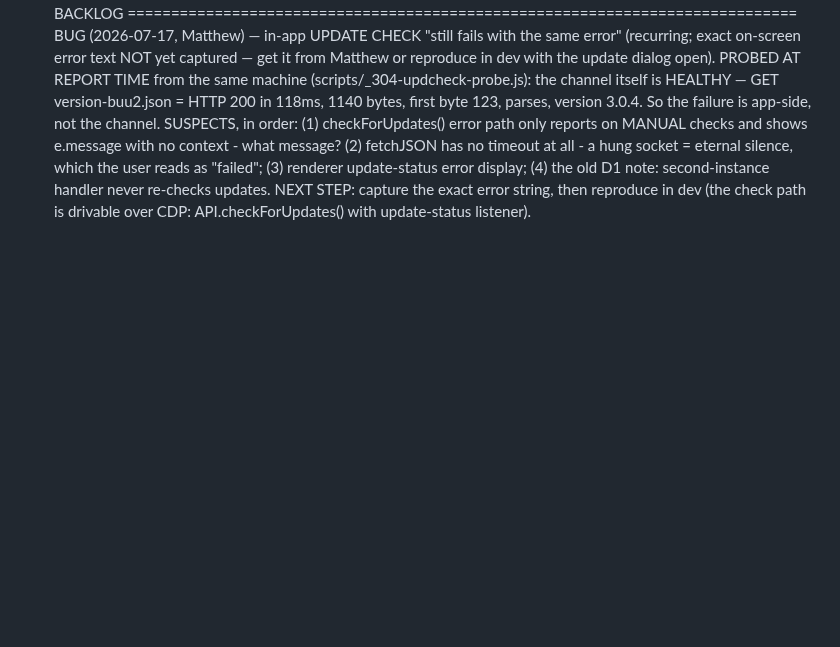
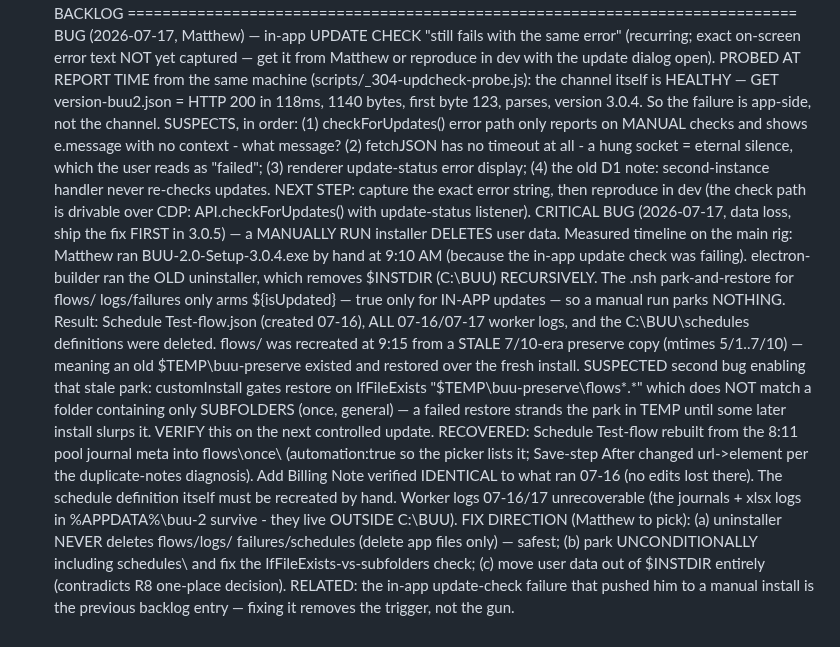
Before and after one commit to EntomoBrandsMR/better-update-utility-release, a Markdown page: TODO.md, the part around the change. Rendered like a GitHub page; blank space fills up the shorter version.

Commit message:
3.0.5 CRITICAL: manually-run installer deletes user data (park only arms on isUpdated; old uninstaller wipes C:\BUU incl schedules which were never parked; stale TEMP park restored 7/10-era flows over the fresh install). Schedule Test flow rebuilt from journal meta; Add Billing Note verified unharmed; 07-16/17 worker logs unrecoverable

```diff
--- a/TODO.md
+++ b/TODO.md
@@ -895,3 +895,30 @@ BUG (2026-07-17, Matthew) — in-app UPDATE CHECK "still fails with the same
   old D1 note: second-instance handler never re-checks updates.
   NEXT STEP: capture the exact error string, then reproduce in dev (the check
   path is drivable over CDP: API.checkForUpdates() with update-status listener).
+CRITICAL BUG (2026-07-17, data loss, ship the fix FIRST in 3.0.5) — a MANUALLY
+  RUN installer DELETES user data. Measured timeline on the main rig:
+  Matthew ran BUU-2.0-Setup-3.0.4.exe by hand at 9:10 AM (because the in-app
+  update check was failing). electron-builder ran the OLD uninstaller, which
+  removes $INSTDIR (C:\BUU) RECURSIVELY. The .nsh park-and-restore for flows/
+  logs/failures only arms ${isUpdated} — true only for IN-APP updates — so a
+  manual run parks NOTHING. Result: Schedule Test-flow.json (created 07-16),
+  ALL 07-16/07-17 worker logs, and the C:\BUU\schedules definitions were
+  deleted. flows/ was recreated at 9:15 from a STALE 7/10-era preserve copy
+  (mtimes 5/1..7/10) — meaning an old $TEMP\buu-preserve existed and restored
+  over the fresh install. SUSPECTED second bug enabling that stale park:
+  customInstall gates restore on IfFileExists "$TEMP\buu-preserve\flows\*.*"
+  which does NOT match a folder containing only SUBFOLDERS (once\, general\)
+  — a failed restore strands the park in TEMP until some later install slurps
+  it. VERIFY this on the next controlled update.
+  RECOVERED: Schedule Test-flow rebuilt from the 8:11 pool journal meta into
+  flows\once\ (automation:true so the picker lists it; Save-step After changed
+  url->element per the duplicate-notes diagnosis). Add Billing Note verified
+  IDENTICAL to what ran 07-16 (no edits lost there). The schedule definition
+  itself must be recreated by hand. Worker logs 07-16/17 unrecoverable (the
+  journals + xlsx logs in %APPDATA%\buu-2 survive - they live OUTSIDE C:\BUU).
+  FIX DIRECTION (Matthew to pick): (a) uninstaller NEVER deletes flows/logs/
+  failures/schedules (delete app files only) — safest; (b) park UNCONDITIONALLY
+  including schedules\ and fix the IfFileExists-vs-subfolders check; (c) move
+  user data out of $INSTDIR entirely (contradicts R8 one-place decision).
+  RELATED: the in-app update-check failure that pushed him to a manual install
+  is the previous backlog entry — fixing it removes the trigger, not the gun.
```
